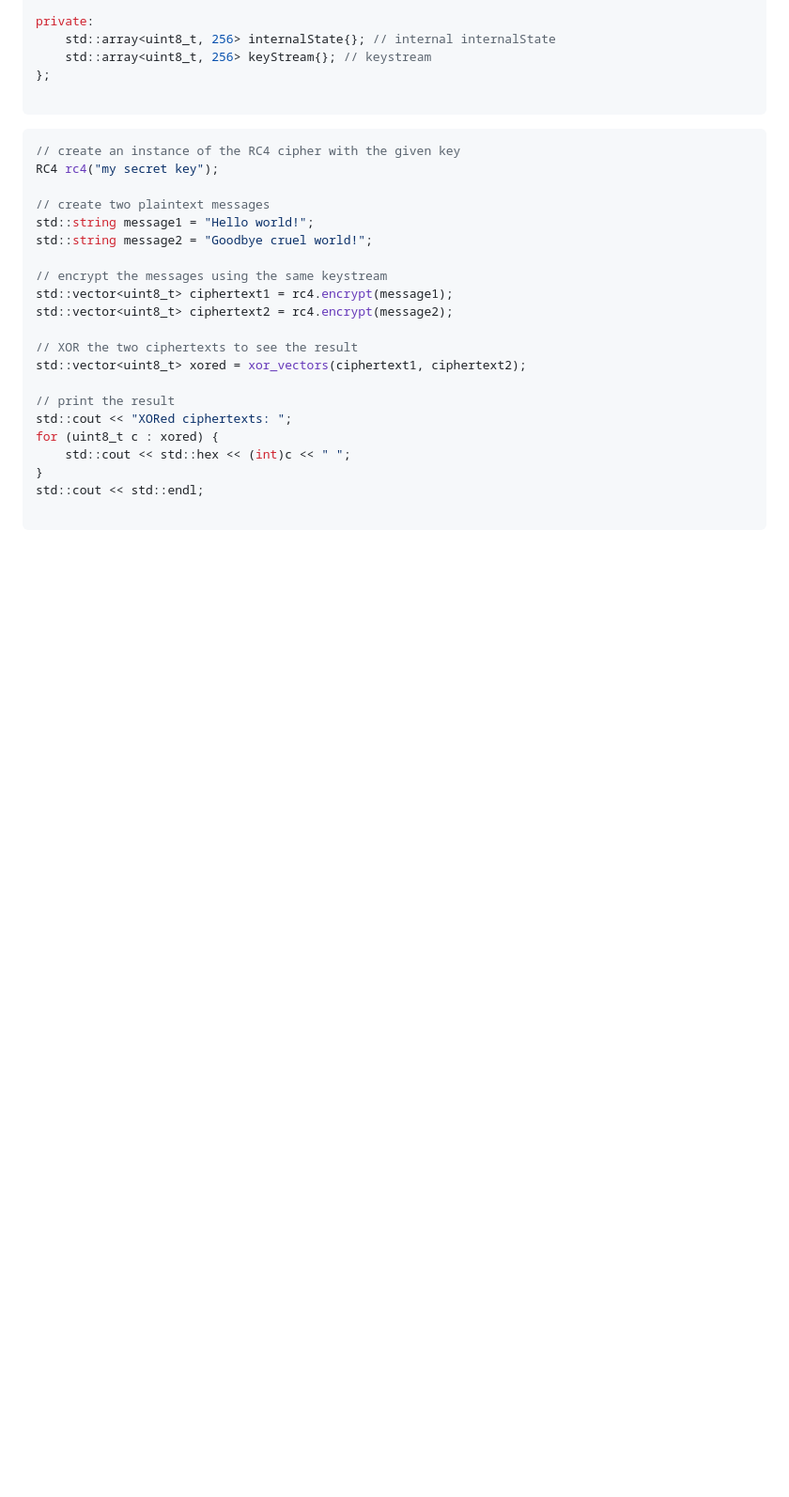
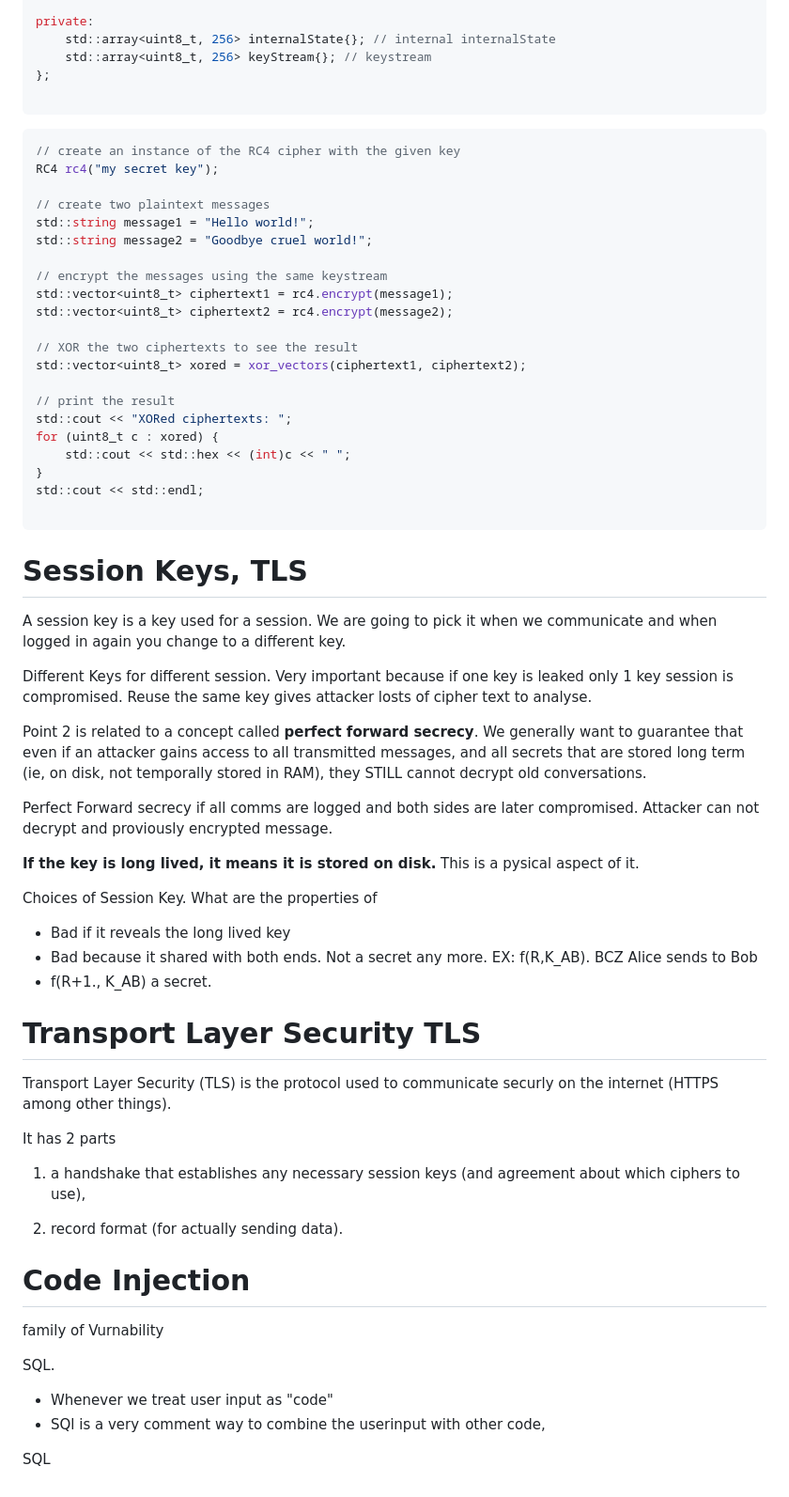
Before and after one commit to gloriadukuzeyesu/MyNotes, a Markdown page: Computer Networks + Security/MYNotes.md, the part around the change. Shown at 94% size. Drawn GitHub-style; blank space fills up the shorter version.

````diff
--- a/Computer Networks + Security/MYNotes.md
+++ b/Computer Networks + Security/MYNotes.md
@@ -1227,3 +1227,48 @@ for (uint8_t c : xored) {
 std::cout << std::endl;
 
 ```
+
+# Session Keys, TLS
+
+A session key is a key used for a session. We are going to pick it when we communicate and when logged in again you change to a different key.
+
+Different Keys for different session. Very important because if one key is leaked only 1 key session is compromised. Reuse the same key gives attacker losts of cipher text to analyse.
+
+Point 2 is related to a concept called **perfect forward secrecy**. We generally want to guarantee that even if an attacker gains access to all transmitted messages, and all secrets that are stored long term (ie, on disk, not temporally stored in RAM), they STILL cannot decrypt old conversations.
+
+Perfect Forward secrecy if all comms are logged and both sides are later compromised. Attacker can not decrypt and proviously encrypted message.
+
+**If the key is long lived, it means it is stored on disk.** This is a pysical aspect of it.
+
+Choices of Session Key. What are the properties of
+
+* Bad if it reveals the long lived key
+* Bad because it shared with both ends. Not a secret any more. EX: f(R,K_AB). BCZ Alice sends to Bob
+* f(R+1., K_AB) a secret.
+
+
+
+# Transport Layer Security  TLS
+
+Transport Layer Security (TLS) is the protocol used to communicate securly on the internet (HTTPS among other things).
+
+It has 2 parts
+
+1. a handshake that establishes any necessary session keys (and agreement about which ciphers to use),
+
+2.  record format (for actually sending data).
+
+
+
+
+
+# **Code Injection**
+
+family of Vurnability
+
+SQL.
+
+* Whenever we treat user input as "code"
+* SQl is a very comment way to  combine the userinput with other code,
+
+SQL
````
Also changed, not shown: ComputerArch + Operating Systems/Notes.md (+93 -0 lines).
